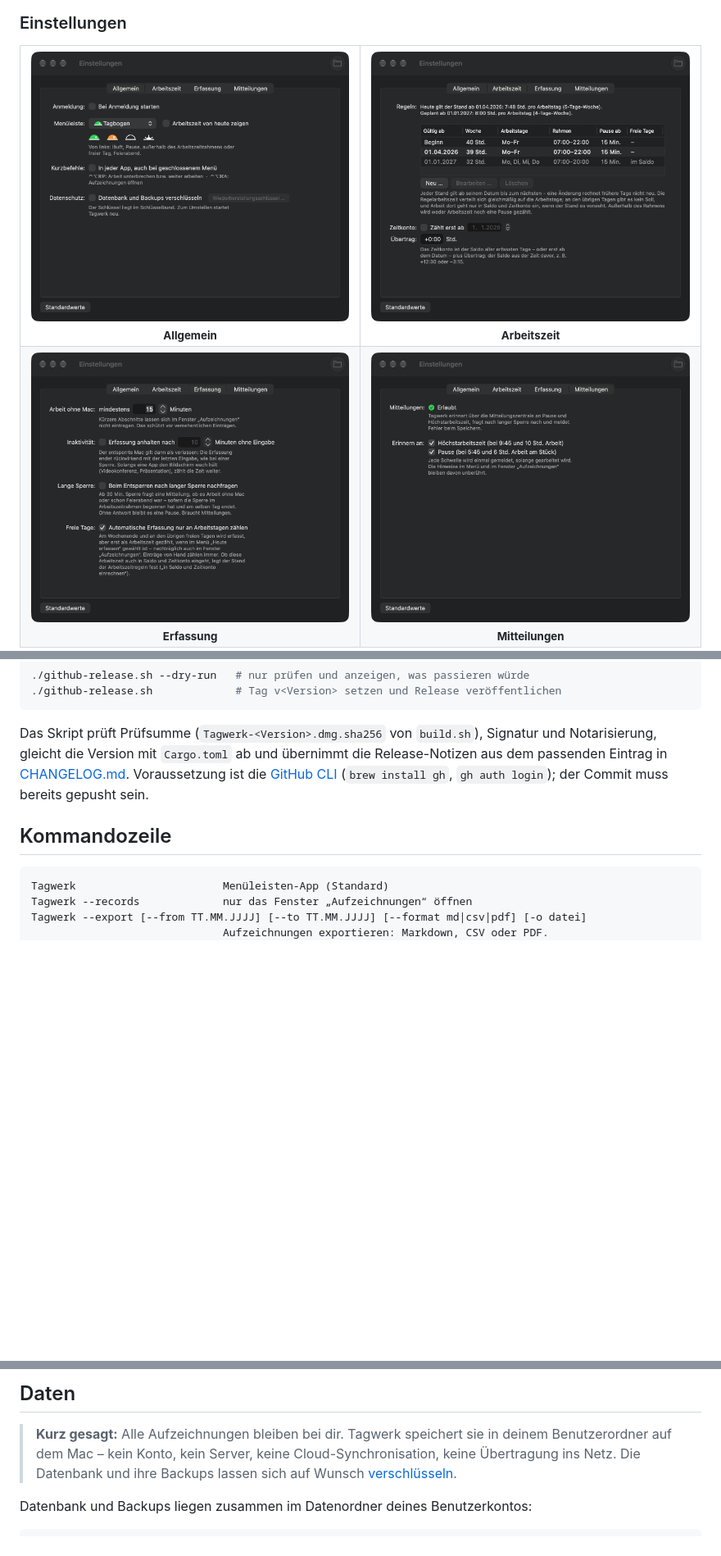
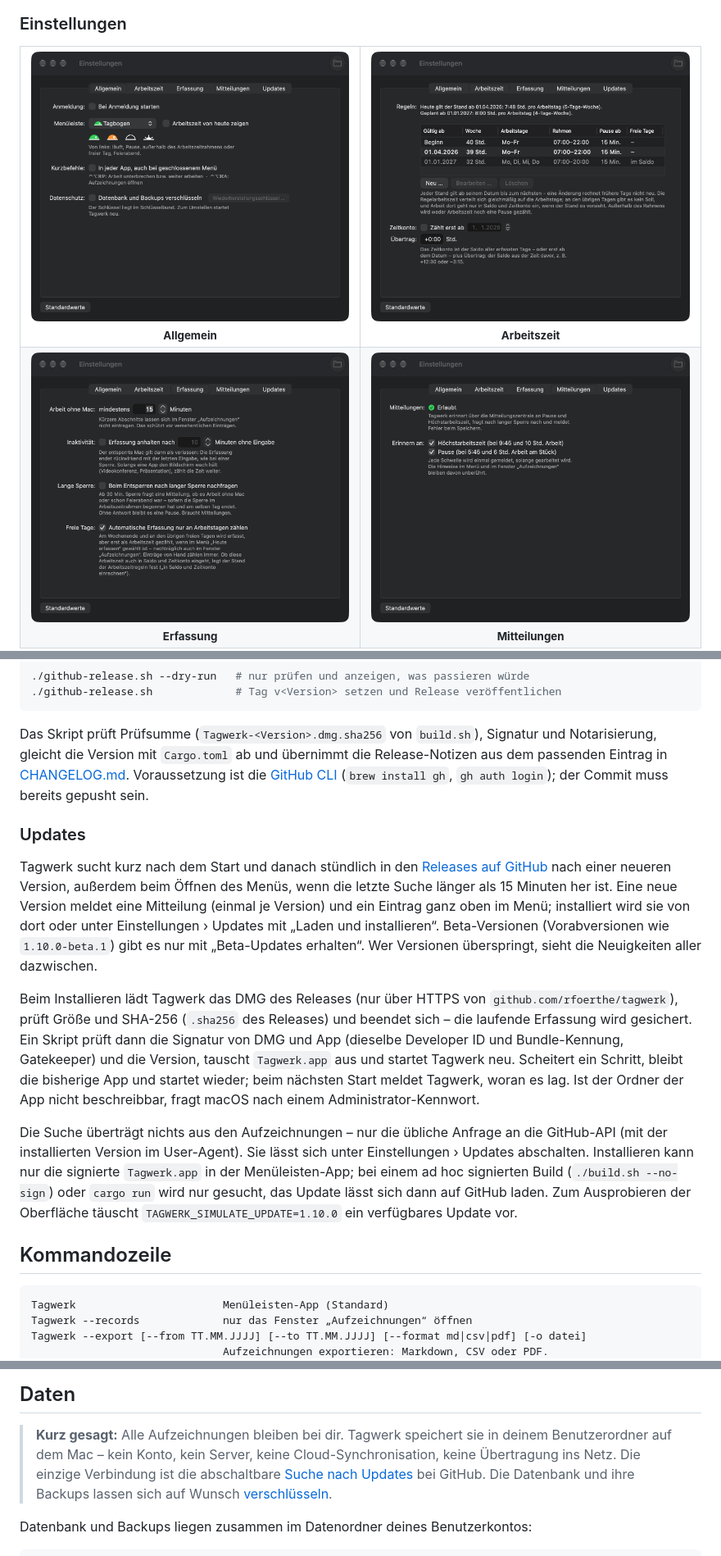
Before and after one commit to rfoerthe/tagwerk, a Markdown page: README.md, 3 parts joined by grey strips. Shown at 82% size. Drawn GitHub-style; pictures changed too: doc/screenshots/einstellungen-allgemein.png, doc/screenshots/einstellungen-arbeitszeit.png, doc/screenshots/einstellungen-erfassung.png; blank space fills up the shorter version.

````diff
--- a/README.md
+++ b/README.md
@@ -580,6 +593,31 @@ aus dem passenden Eintrag in [CHANGELOG.md](CHANGELOG.md). Voraussetzung ist die
 [GitHub CLI](https://cli.github.com) (`brew install gh`, `gh auth login`); der Commit
 muss bereits gepusht sein.
 
+### Updates
+
+Tagwerk sucht kurz nach dem Start und danach stündlich in den
+[Releases auf GitHub](https://github.com/rfoerthe/tagwerk/releases) nach einer neueren
+Version, außerdem beim Öffnen des Menüs, wenn die letzte Suche länger als 15 Minuten her
+ist. Eine neue Version meldet eine Mitteilung (einmal je Version) und ein Eintrag ganz oben
+im Menü; installiert wird sie von dort oder unter Einstellungen › Updates mit „Laden und
+installieren“. Beta-Versionen (Vorabversionen wie `1.10.0-beta.1`) gibt es nur mit „Beta-Updates
+erhalten“. Wer Versionen überspringt, sieht die Neuigkeiten aller dazwischen.
+
+Beim Installieren lädt Tagwerk das DMG des Releases (nur über HTTPS von
+`github.com/rfoerthe/tagwerk`), prüft Größe und SHA-256 (`.sha256` des Releases) und beendet
+sich – die laufende Erfassung wird gesichert. Ein Skript prüft dann die Signatur von DMG und
+App (dieselbe Developer ID und Bundle-Kennung, Gatekeeper) und die Version, tauscht
+`Tagwerk.app` aus und startet Tagwerk neu. Scheitert ein Schritt, bleibt die bisherige App und
+startet wieder; beim nächsten Start meldet Tagwerk, woran es lag. Ist der Ordner der App nicht
+beschreibbar, fragt macOS nach einem Administrator-Kennwort.
+
+Die Suche überträgt nichts aus den Aufzeichnungen – nur die übliche Anfrage an die
+GitHub-API (mit der installierten Version im User-Agent). Sie lässt sich unter Einstellungen ›
+Updates abschalten. Installieren kann nur die signierte `Tagwerk.app` in der
+Menüleisten-App; bei einem ad hoc signierten Build (`./build.sh --no-sign`) oder `cargo run`
+wird nur gesucht, das Update lässt sich dann auf GitHub laden. Zum Ausprobieren der
+Oberfläche täuscht `TAGWERK_SIMULATE_UPDATE=1.10.0` ein verfügbares Update vor.
+
 ## Kommandozeile
 
 ```text
@@ -607,8 +645,9 @@ Es läuft immer nur eine Instanz der Menüleisten-App.
 
 > **Kurz gesagt:** Alle Aufzeichnungen bleiben bei dir. Tagwerk speichert sie in deinem
 > Benutzerordner auf dem Mac – kein Konto, kein Server, keine Cloud-Synchronisation, keine
-> Übertragung ins Netz. Die Datenbank und ihre Backups lassen sich auf Wunsch
-> [verschlüsseln](#verschluesselung).
+> Übertragung ins Netz. Die einzige Verbindung ist die abschaltbare
+> [Suche nach Updates](#updates) bei GitHub. Die Datenbank und ihre Backups lassen sich auf
+> Wunsch [verschlüsseln](#verschluesselung).
 
 Datenbank und Backups liegen zusammen im Datenordner deines Benutzerkontos:
 
````
Also changed, not shown: other parts of README.md (+16 -3 lines), CHANGELOG.md (+16 -0 lines), doc/screenshots/einstellungen-updates.png (added), 6 other files.
